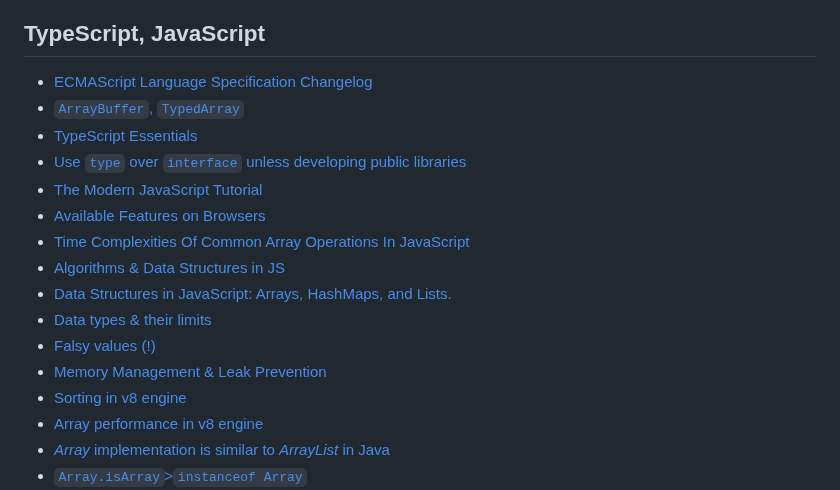
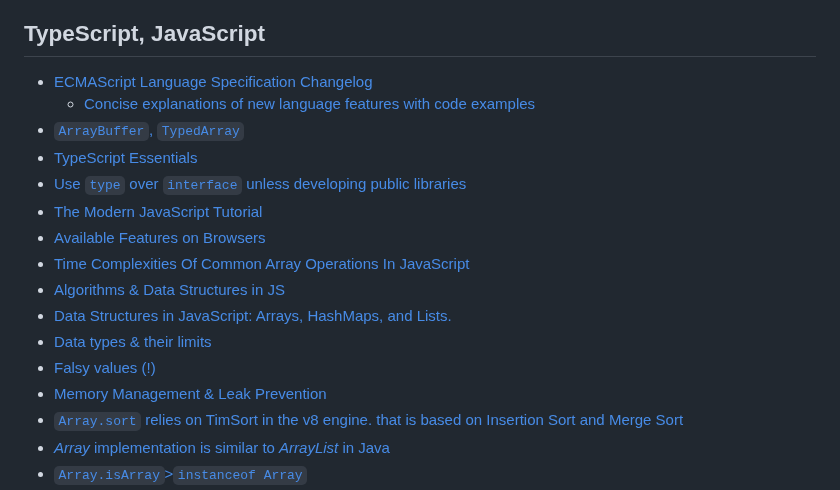
Before and after one commit to agnegauc/software-engineering-revision, a Markdown page: README.md, the part around the change. GitHub-like rendering.

Commit message:
provided v8 ECMA update examples, removed dead links, added TimSort clarification

```diff
--- a/README.md
+++ b/README.md
@@ -37,6 +37,7 @@
 
 ## TypeScript, JavaScript
 - [ECMAScript Language Specification Changelog](https://www.ecma-international.org/publications-and-standards/standards/ecma-262/)
+  - [Concise explanations of new language features with code examples](https://v8.dev/features)
 - [`ArrayBuffer`, `TypedArray`](https://javascript.info/arraybuffer-binary-arrays)
 - [TypeScript Essentials](https://github.com/krzkaczor/ts-essentials)
 - [Use `type` over `interface` unless developing public libraries](https://medium.com/@martin_hotell/interface-vs-type-alias-in-typescript-2-7-2a8f1777af4c)
@@ -48,8 +49,7 @@
 - <a href="https://developer.mozilla.org/en-US/docs/Web/JavaScript/Data_structures">Data types & their limits</a>
 - <a href="https://developer.mozilla.org/en-US/docs/Glossary/Falsy">Falsy values (!)</a>
 - <a href="https://blog.sessionstack.com/how-javascript-works-memory-management-how-to-handle-4-common-memory-leaks-3f28b94cfbec">Memory Management & Leak Prevention
-- <a href="https://v8.dev/blog/array-sort">Sorting in v8 engine</a>
-- <a href="https://firstclassjs.com/under-the-hood-arrays-in-js/">Array performance in v8 engine</a>
+- [`Array.sort` relies on TimSort in the v8 engine. that is based on Insertion Sort and Merge Sort ](https://v8.dev/blog/array-sort)
 - [*Array* implementation is similar to *ArrayList* in Java](https://stackoverflow.com/a/20622554)
 - <a href='https://stackoverflow.com/a/22289982'>`Array.isArray`>`instanceof Array`</a>
 - <a href="https://github.com/lukehoban/es6features">ES6 changes</a>
```
